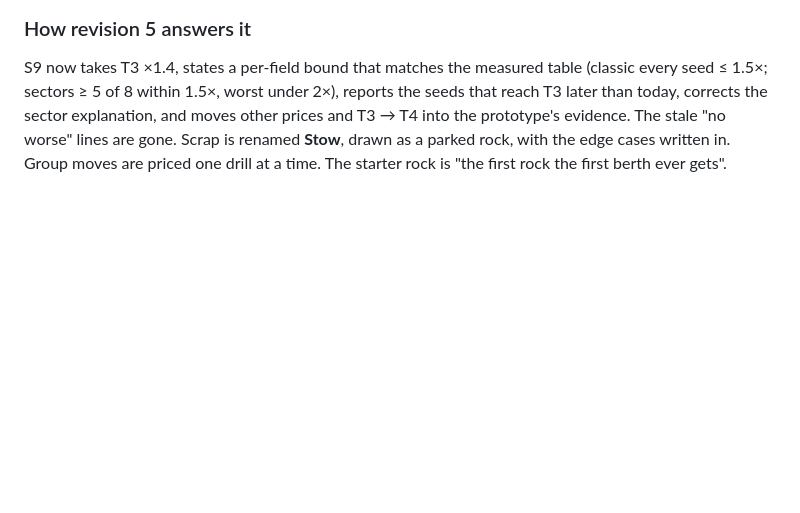
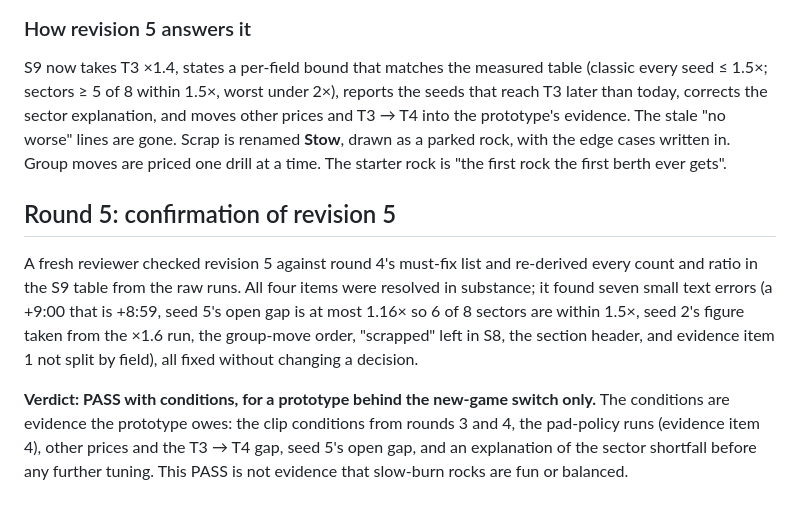
Before and after one commit to masamoon/FactoryTetris, a Markdown page: docs/reviews/2026-10-01-rockhopper-slow-rocks-adversary.md, the part around the change. Rendered like a GitHub page; blank space fills up the shorter version.

```diff
--- a/docs/reviews/2026-10-01-rockhopper-slow-rocks-adversary.md
+++ b/docs/reviews/2026-10-01-rockhopper-slow-rocks-adversary.md
@@ -155,3 +155,16 @@ corrects the sector explanation, and moves other prices and T3 → T4 into the p
 stale "no worse" lines are gone. Scrap is renamed **Stow**, drawn as a parked rock, with the edge cases
 written in. Group moves are priced one drill at a time. The starter rock is "the first rock the first
 berth ever gets".
+
+## Round 5: confirmation of revision 5
+
+A fresh reviewer checked revision 5 against round 4's must-fix list and re-derived every count and ratio
+in the S9 table from the raw runs. All four items were resolved in substance; it found seven small text
+errors (a +9:00 that is +8:59, seed 5's open gap is at most 1.16× so 6 of 8 sectors are within 1.5×,
+seed 2's figure taken from the ×1.6 run, the group-move order, "scrapped" left in S8, the section header,
+and evidence item 1 not split by field), all fixed without changing a decision.
+
+**Verdict: PASS with conditions, for a prototype behind the new-game switch only.** The conditions are
+evidence the prototype owes: the clip conditions from rounds 3 and 4, the pad-policy runs (evidence item
+4), other prices and the T3 → T4 gap, seed 5's open gap, and an explanation of the sector shortfall
+before any further tuning. This PASS is not evidence that slow-burn rocks are fun or balanced.
```
Also changed, not shown: docs/ROCKHOPPER_SLOW_ROCKS.md (+11 -10 lines).
